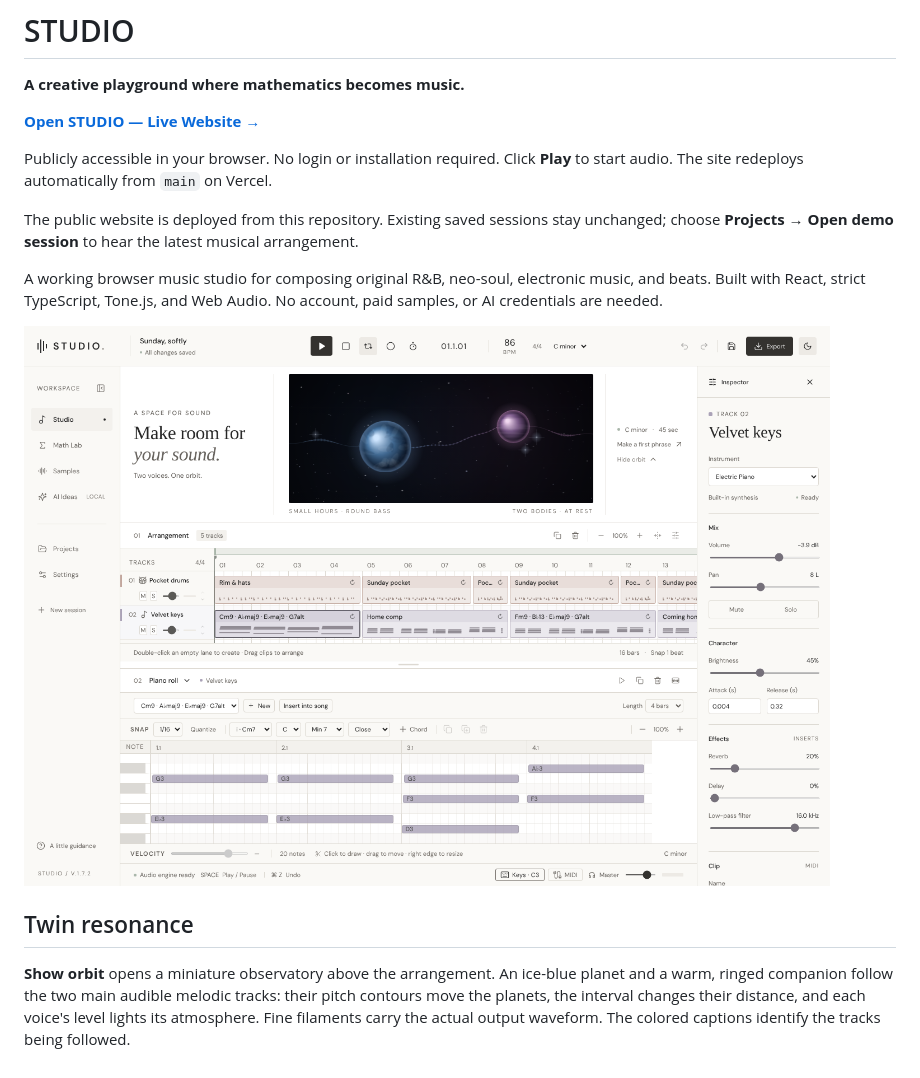
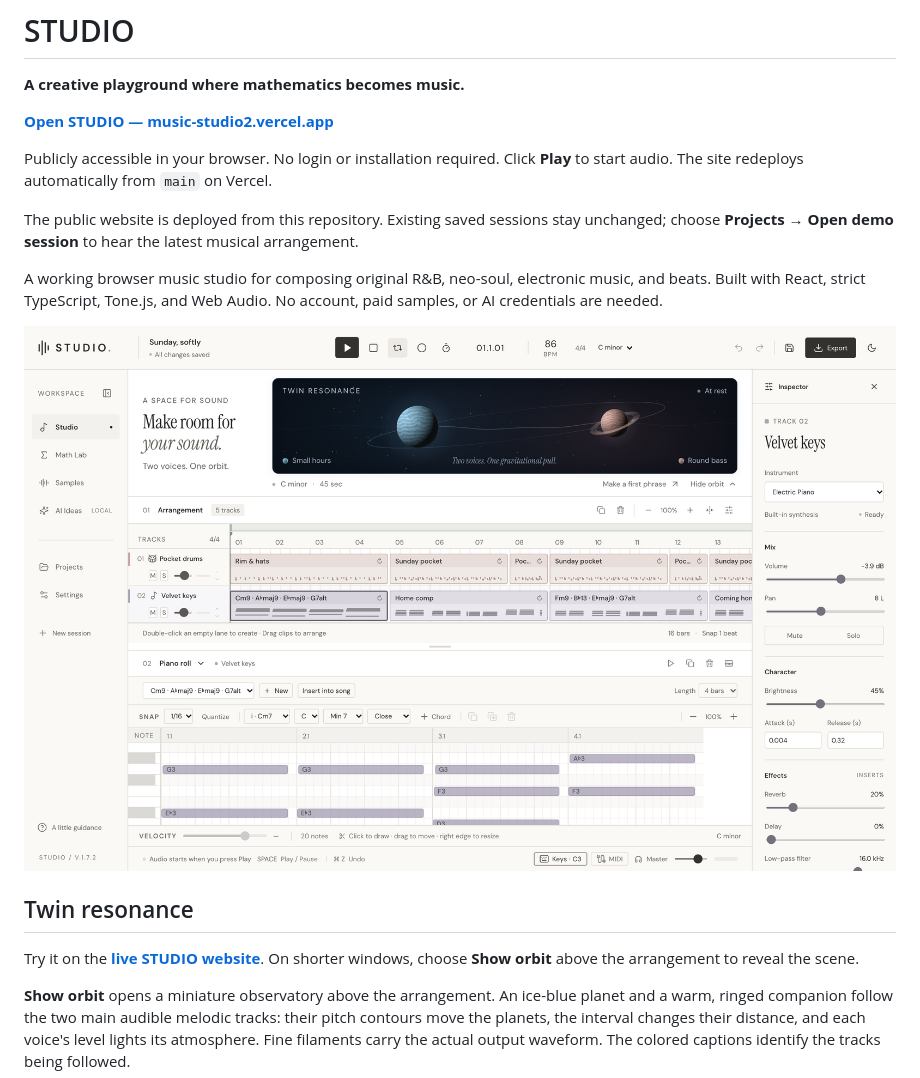
Before and after one commit to MMM1122/music_studio2, a Markdown page: README.md, the part around the change. GitHub-like rendering; pictures changed too: docs/screenshots/studio-orbit-light.png (added).

Commit message:
docs: showcase refined Orbit on the production website

```diff
--- a/README.md
+++ b/README.md
@@ -2,7 +2,7 @@
 
 **A creative playground where mathematics becomes music.**
 
-**[Open STUDIO — Live Website →](https://music-studio2.vercel.app)**
+**[Open STUDIO — music-studio2.vercel.app](https://music-studio2.vercel.app/)**
 
 Publicly accessible in your browser. No login or installation required. Click **Play** to start audio. The site redeploys automatically from `main` on Vercel.
 
@@ -10,9 +10,11 @@ The public website is deployed from this repository. Existing saved sessions sta
 
 A working browser music studio for composing original R&B, neo-soul, electronic music, and beats. Built with React, strict TypeScript, Tone.js, and Web Audio. No account, paid samples, or AI credentials are needed.
 
-![STUDIO in Gallery Light](docs/screenshots/studio-light.png)
+![STUDIO in Gallery Light with the refined Twin resonance orbit](docs/screenshots/studio-orbit-light.png)
 
 ## Twin resonance
+
+Try it on the **[live STUDIO website](https://music-studio2.vercel.app/)**. On shorter windows, choose **Show orbit** above the arrangement to reveal the scene.
 
 **Show orbit** opens a miniature observatory above the arrangement. An ice-blue planet and a warm, ringed companion follow the two main audible melodic tracks: their pitch contours move the planets, the interval changes their distance, and each voice's level lights its atmosphere. Fine filaments carry the actual output waveform. The colored captions identify the tracks being followed.
 
```
